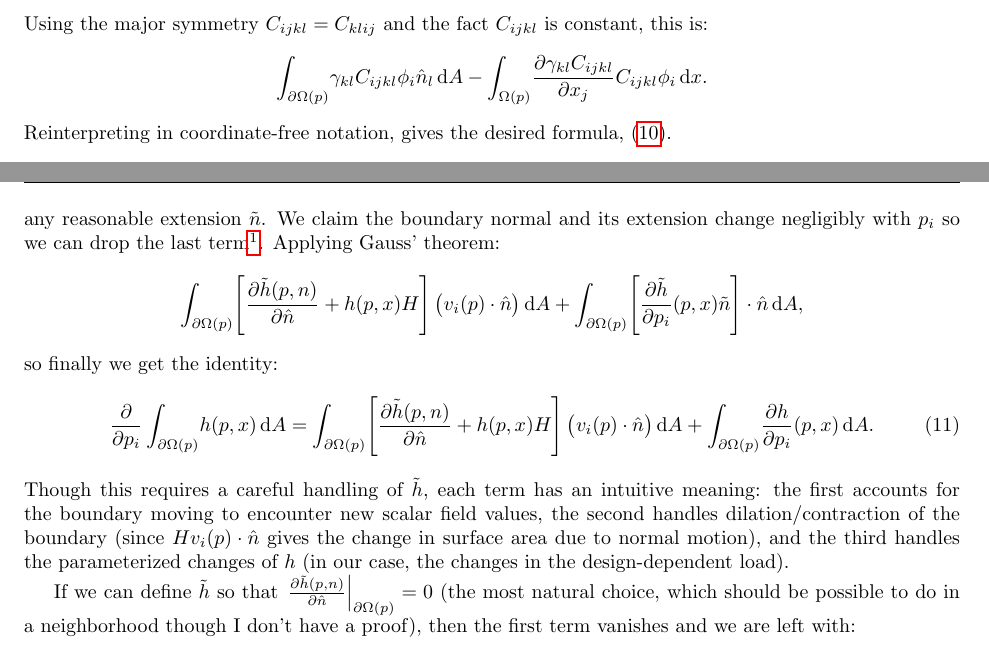
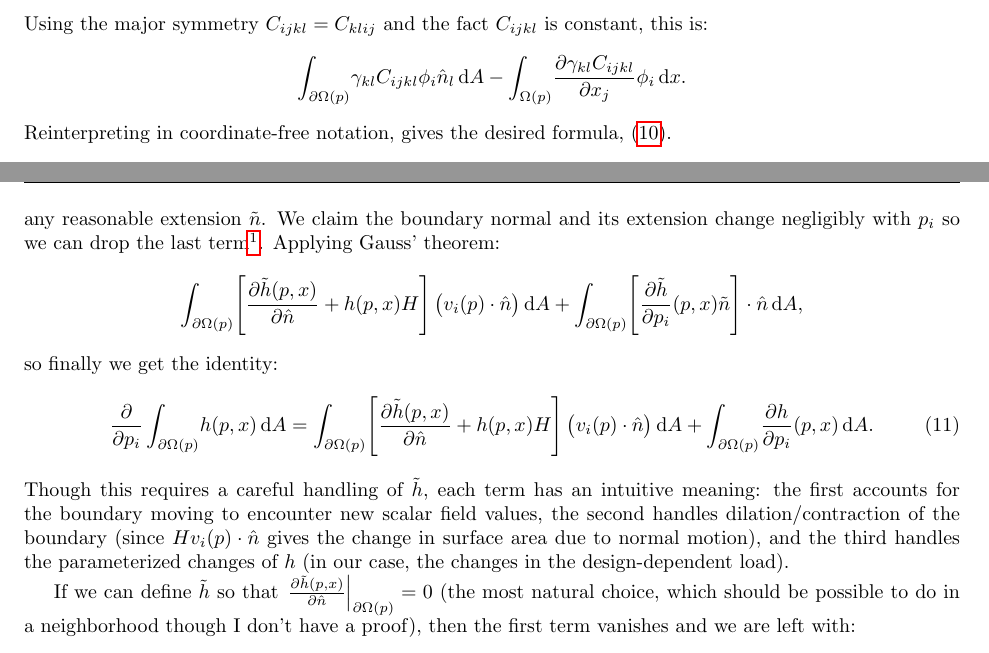
Before and after one commit to MeshFEM/MeshFEM, a LaTeX document (doc/shape_optimization/shape_opt.tex): two parts of pages 7 and 8 of 8, joined at a grey line, cut so that both start at the same text. Compiled offline with pdfLaTeX.

Commit message:
Fixed some typos in shape optimization writeup.

```diff
--- a/doc/shape_optimization/shape_opt.tex
+++ b/doc/shape_optimization/shape_opt.tex
@@ -428,7 +428,7 @@ invalidate the derivations.
     $$
     Using the major symmetry $C_{ijkl} = C_{klij}$ and the fact $C_{ijkl}$ is constant, this is:
     $$
-    \sint{\gamma_{kl} C_{ijkl} \phi_i \hat{n}_l} - \vint{\pder{\gamma_{kl}C_{ijkl} }{x_j} C_{ijkl} \phi_i}.
+    \sint{\gamma_{kl} C_{ijkl} \phi_i \hat{n}_l} - \vint{\pder{\gamma_{kl}C_{ijkl} }{x_j} \phi_i}.
     $$
     Reinterpreting in coordinate-free notation, gives the desired formula, (\ref{eqn:IBP_2}).
     \section{Derivative of a Surface Integral}
@@ -481,13 +481,13 @@ invalidate the derivations.
     drop the last term\footnote{I do not have a proof for this, but it seems
     sensible...}. Applying Gauss' theorem:
     $$
-    \sint{\left[\pder{\tilde{h}(p, n)}{\hat{n}} + h(p, x) H \right]\big(v_i(p) \cdot \hat{n}\big)}
+    \sint{\left[\pder{\tilde{h}(p, x)}{\hat{n}} + h(p, x) H \right]\big(v_i(p) \cdot \hat{n}\big)}
     + \sint{\left[\pder{\tilde{h}}{p_i}(p, x)\tilde{n}\right] \cdot \hat{n}},
     $$
     so finally we get the identity:
     \begin{equation}
      \pder{}{p_i} \sint{h(p, x)} =
-        \sint{\left[\pder{\tilde{h}(p, n)}{\hat{n}} + h(p, x) H \right]\big(v_i(p) \cdot \hat{n}\big)}
+        \sint{\left[\pder{\tilde{h}(p, x)}{\hat{n}} + h(p, x) H \right]\big(v_i(p) \cdot \hat{n}\big)}
         + \sint{\pder{h}{p_i}(p, x)}.
         \label{eqn:surface_derivative}
     \end{equation}
@@ -498,7 +498,7 @@ invalidate the derivations.
     normal motion), and the third handles the parameterized changes of $h$ (in
     our case, the changes in the design-dependent load).
 
-    If we can define $\tilde{h}$ so that $\evalat{\pder{\tilde{h}(p, n)}{\hat{n}}}{\boundary} = 0$
+    If we can define $\tilde{h}$ so that $\evalat{\pder{\tilde{h}(p, x)}{\hat{n}}}{\boundary} = 0$
     (the most natural choice, which should be possible to do in a
     neighborhood though I don't have a proof), then the first term
     vanishes and we are left with:
```
Also changed, not shown: doc/shape_optimization/shape_opt.tex (2 more changed lines).
